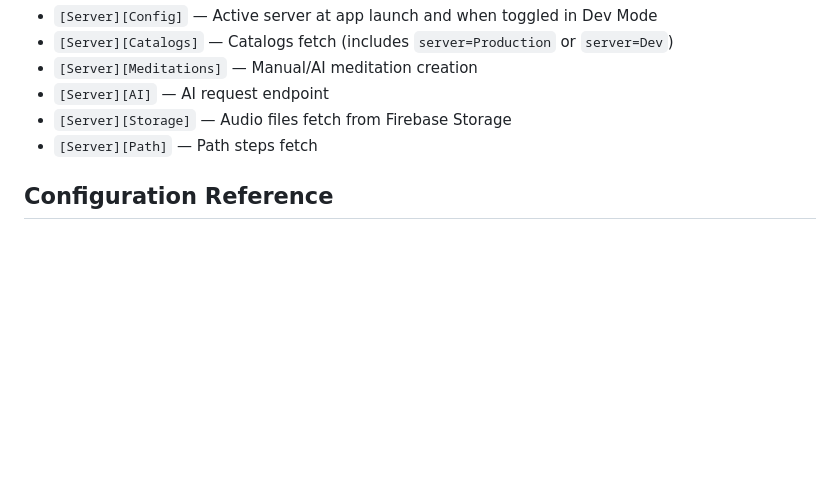
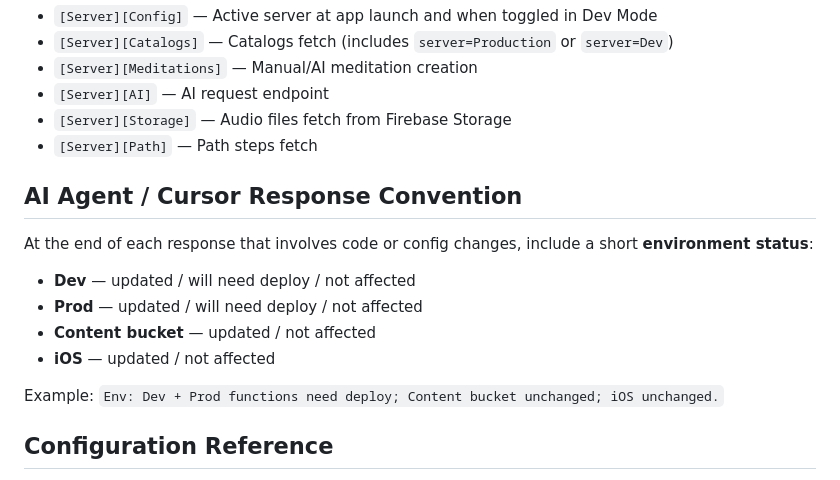
Before and after one commit to asaf911/dojo, a Markdown page: docs/DEVELOPMENT.md, the part around the change. Rendered like a GitHub page; blank space fills up the shorter version.

Commit message:
Env updated rule

```diff
--- a/docs/DEVELOPMENT.md
+++ b/docs/DEVELOPMENT.md
@@ -70,6 +70,17 @@ The iOS app prints `[Server]`-tagged logs so you can validate which server is in
 - `[Server][Storage]` — Audio files fetch from Firebase Storage
 - `[Server][Path]` — Path steps fetch
 
+## AI Agent / Cursor Response Convention
+
+At the end of each response that involves code or config changes, include a short **environment status**:
+
+- **Dev** — updated / will need deploy / not affected
+- **Prod** — updated / will need deploy / not affected
+- **Content bucket** — updated / not affected
+- **iOS** — updated / not affected
+
+Example: `Env: Dev + Prod functions need deploy; Content bucket unchanged; iOS unchanged.`
+
 ## Configuration Reference
 
 - **`.firebaserc`** — Defines project aliases (`default`, `dev`).
```
